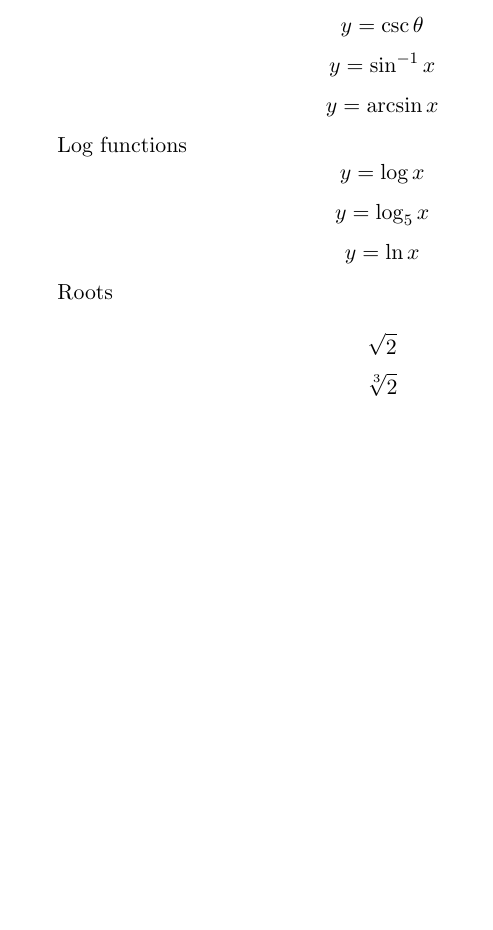
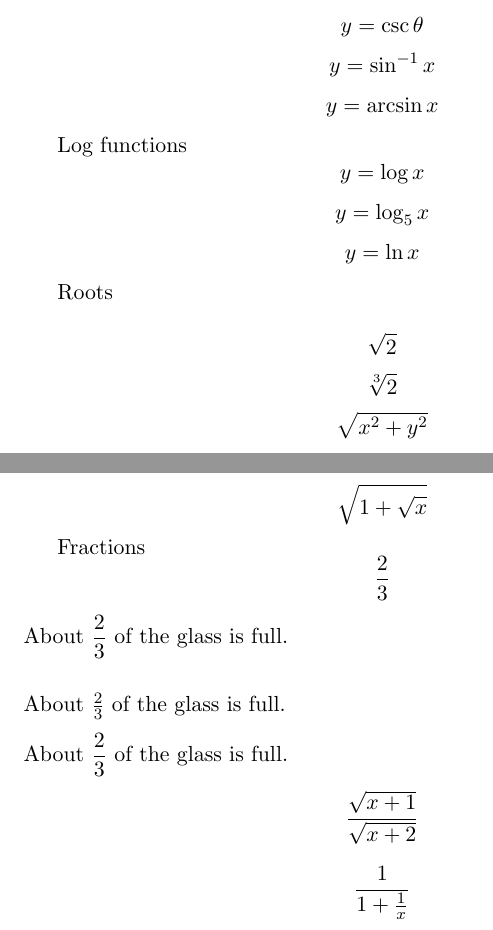
Before and after one commit to tommyrharper/latex-tut, a LaTeX document (lesson2-math/lesson2-math.tex): part of the page before the commit and two parts of pages 1 and 2 of 2 after it, the two joined at a grey line, cut so that both start at the same text, the shorter picture padded with empty space. Compiled offline with pdfLaTeX.

Commit message:
feat: lesson-2 math

```diff
--- a/lesson2-math/lesson2-math.tex
+++ b/lesson2-math/lesson2-math.tex
@@ -1,5 +1,6 @@
 \documentclass[11pt]{article}
 \pagestyle{empty} %this removes page number%
+\usepackage{amsmath, amssymb, amsfonts}
 
 \begin{document}
 
@@ -35,5 +36,17 @@ Roots
 
 $$\sqrt{2}$$
 $$\sqrt[3]{2}$$
+$$\sqrt{x^2+y^2}$$
+$$\sqrt{ 1+\sqrt{x} }$$
+
+Fractions
+$$\frac{2}{3}$$
+About $\displaystyle \frac{2}{3}$ of the glass is full.\\[16pt] %without package - notice the display style makes two thirds larger%
+About $\frac{2}{3}$ of the glass is full.\\[6pt] %small 2/3%
+About $\dfrac{2}{3}$ of the glass is full. %with package%
+
+$$\frac{\sqrt{x+1}}{\sqrt{x+2}}$$
+
+$$\frac{1}{1 + \frac{1}{x}}$$
 
 \end{document}
```
Also changed, not shown: lesson2-math/lesson2-math.pdf, 3 other files.
